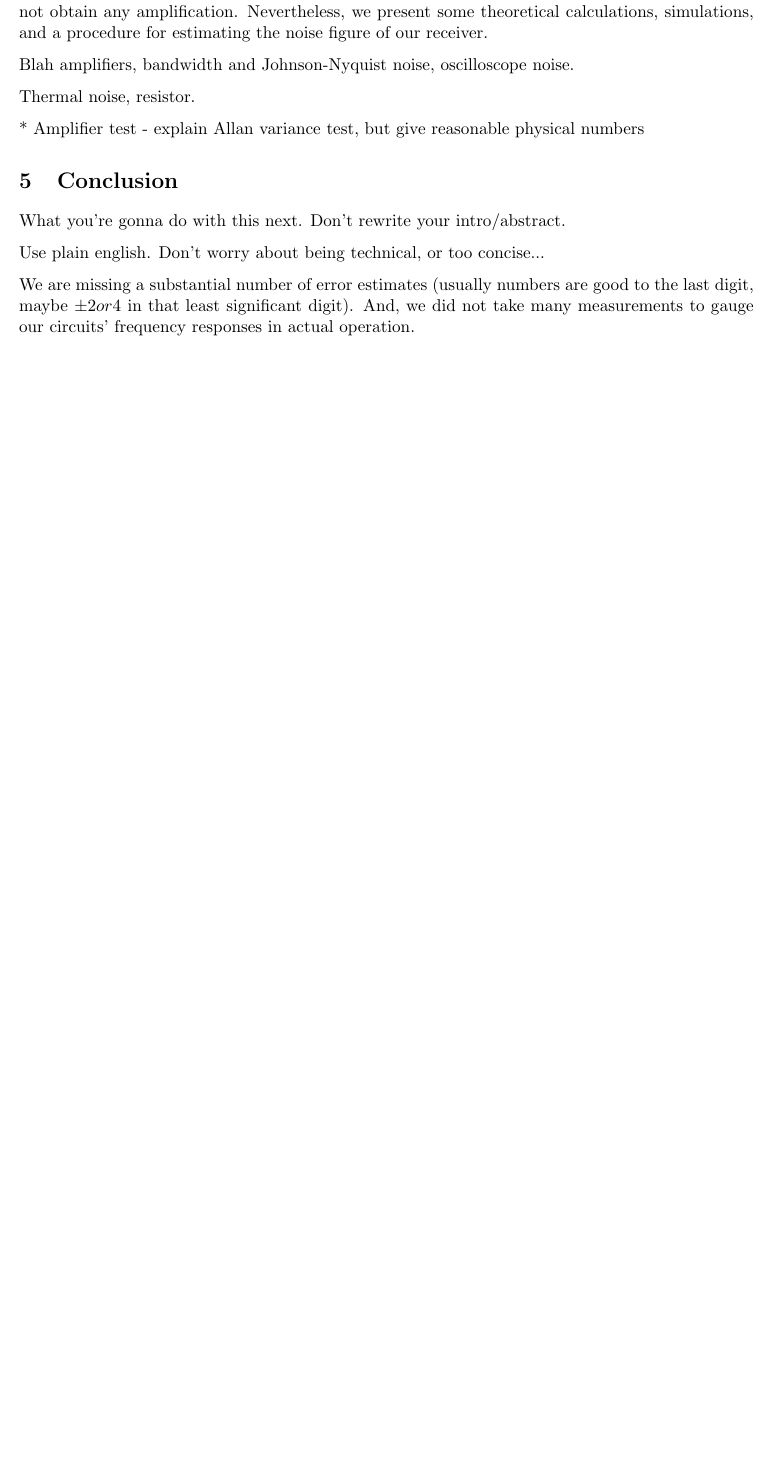
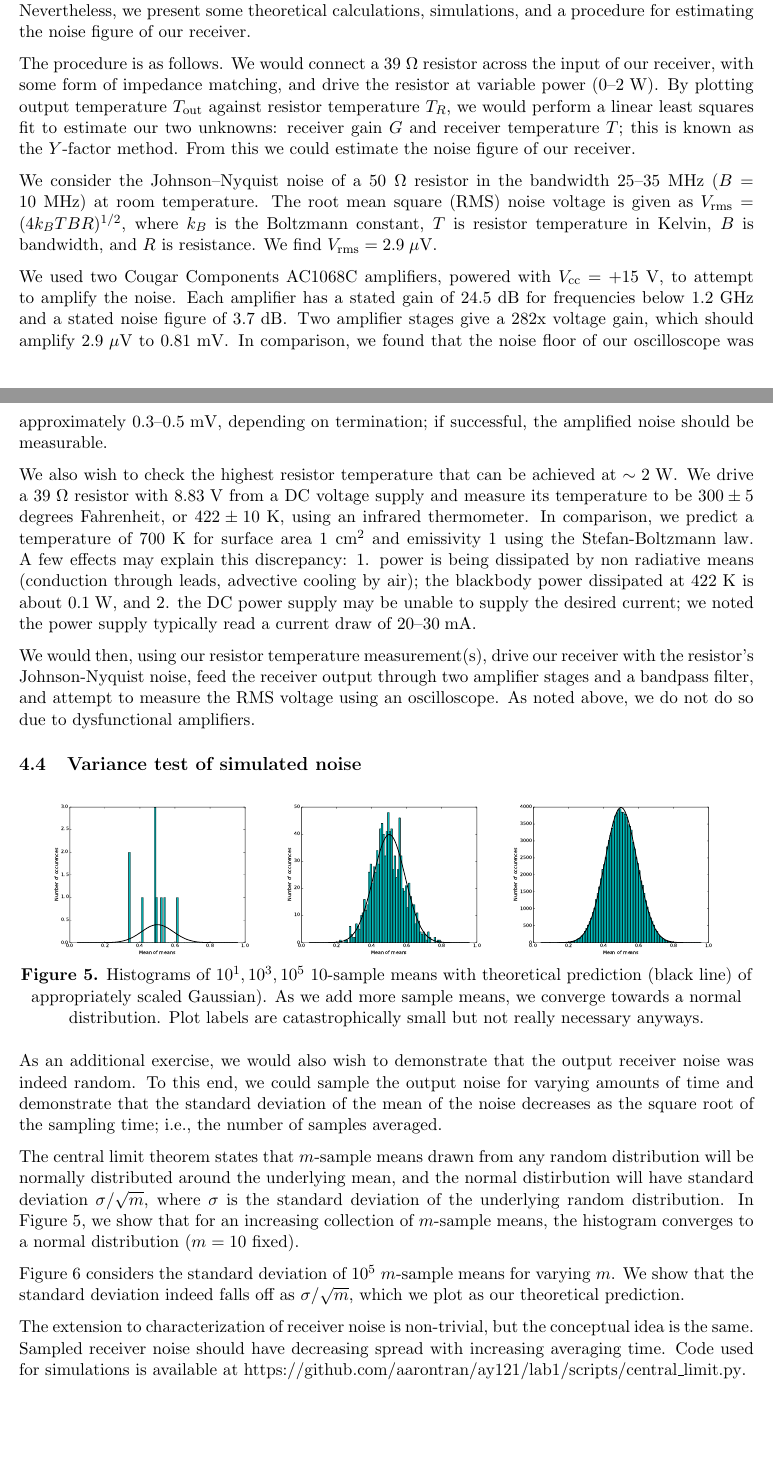
Before and after one commit to aarontran/ay121, a LaTeX document (lab1/lab1.tex): part of page 6 of 7 before the commit and two parts of pages 6 and 7 of 8 after it, the two joined at a grey line, cut so that both start at the same text, the shorter picture padded with empty space. Compiled offline with pdfLaTeX.

Commit message:
Finished lab report

```diff
--- a/lab1/lab1.tex
+++ b/lab1/lab1.tex
@@ -347,5 +346,0 @@ receiver by using two amplifier stages, each with gain $24.5 \unit{dB}$ at
-frequencies below $1.2 \unit{GHz}$.  In the process, we discovered that a
-majority of available commercial amplifiers were dysfunctional and that we
-could not obtain any amplification.  Nevertheless, we present some theoretical
-calculations, simulations, and a procedure for estimating the noise figure of
-our receiver.
@@ -352,9 +350,75 @@ our receiver.
+available commercial amplifiers were dysfunctional and that we could not obtain
+any amplification.  Nevertheless, we present some theoretical calculations,
+simulations, and a procedure for estimating the noise figure of our receiver.
 
+The procedure is as follows.  We would connect a $39 \unit{\Omega}$ resistor
+across the input of our receiver, with some form of impedance matching, and
+drive the resistor at variable power ($0$--$2 \unit{W}$). By plotting output
+temperature $T_{\mt{out}}$ against resistor temperature $T_R$, we would perform
+a linear least squares fit to estimate our two unknowns: receiver gain $G$ and
+receiver temperature $T$; this is known as the $Y$-factor method.  From this we
+could estimate the noise figure of our receiver.
 
+We consider the Johnson--Nyquist noise of a $50 \unit{\Omega}$ resistor in the
+bandwidth $25$--$35 \unit{MHz}$ ($B = 10 \unit{MHz}$) at room temperature.  The
+root mean square (RMS) noise voltage is given as $V_{\mt{rms}} =
+(4k_B T B R)^{1/2}$, where $k_B$ is the Boltzmann constant, $T$ is resistor
+temperature in Kelvin, $B$ is bandwidth, and $R$ is resistance.  We find
+$V_{\mt{rms}} = 2.9 \unit{\mu V}$.
 
-Blah amplifiers, bandwidth and Johnson-Nyquist noise, oscilloscope noise.
+We used two Cougar Components AC1068C amplifiers, powered with $V_{\mt{cc}} =
++15 \unit{V}$, to attempt to amplify the noise.  Each amplifier has a stated
+gain of $24.5 \unit{dB}$ for frequencies below $1.2 \unit{GHz}$ and a stated
+noise figure of $3.7 \unit{dB}$.  Two amplifier stages give a 282x voltage
+gain, which should amplify $2.9 \unit{\mu V}$ to $0.81 \unit{mV}$.  In
+comparison, we found that the noise floor of our oscilloscope was approximately
+$0.3$--$0.5 \unit{mV}$, depending on termination; if successful, the amplified
+noise should be measurable.
 
-Thermal noise, resistor.
+We also wish to check the highest resistor temperature that can be achieved at
+$\sim 2 \unit{W}$.  We drive a $39 \unit{\Omega}$ resistor with $8.83 \unit{V}$
+from a DC voltage supply and measure its temperature to be $300 \pm 5$ degrees
+Fahrenheit, or $422 \pm 10 \unit{K}$, using an infrared thermometer.  In
+comparison, we predict a temperature of $700 \unit{K}$ for surface area $1
+\unit{cm^2}$ and emissivity $1$ using the Stefan-Boltzmann law.  A few effects
+may explain this discrepancy: 1. power is being dissipated by non radiative
+means (conduction through leads, advective cooling by air); the blackbody power
+dissipated at $422 \unit{K}$ is about $0.1 \unit{W}$, and 2. the DC power
+supply may be unable to supply the desired current; we noted the power
+supply typically read a current draw of $20$--$30 \unit{mA}$.
 
+We would then, using our resistor temperature measurement(s), drive our
+receiver with the resistor's Johnson-Nyquist noise, feed the receiver output
+through two amplifier stages and a bandpass filter, and attempt to measure the
+RMS voltage using an oscilloscope.  As noted above, we do not do so due to
+dysfunctional amplifiers.
 
-* Amplifier test - explain Allan variance test, but give reasonable physical numbers
+\subsection{Variance test of simulated noise}
+
+\begin{figure}[h]
+    \centering
+    \includegraphics[scale=0.25]{scripts/hist_normal_m=10_n=10.pdf}
+    \includegraphics[scale=0.25]{scripts/hist_normal_m=10_n=1000.pdf}
+    \includegraphics[scale=0.25]{scripts/hist_normal_m=10_n=100000.pdf} \\
+    \textbf{Figure 5.} Histograms of $10^1, 10^3, 10^5$ $10$-sample means
+    with theoretical prediction (black line) of appropriately scaled Gaussian).
+    As we add more sample means, we converge towards a normal distribution.
+    Plot labels are catastrophically small but not really necessary anyways.
+\end{figure}
+
+As an additional exercise, we would also wish to demonstrate that the output
+receiver noise was indeed random.  To this end, we could sample the output
+noise for varying amounts of time and demonstrate that the standard deviation
+of the mean of the noise decreases as the square root of the sampling time;
+i.e., the number of samples averaged.
+
+The central limit theorem states that $m$-sample means drawn from any random
+distribution will be normally distributed around the underlying mean, and the
+normal distirbution will have standard deviation $\sigma / \sqrt{m}$, where
+$\sigma$ is the standard deviation of the underlying random distribution.  In
+Figure 5, we show that for an increasing collection of $m$-sample means, the
+histogram converges to a normal distribution ($m = 10$ fixed).
+
+Figure 6 considers the standard deviation of $10^5$ $m$-sample means for
+varying $m$.  We show that the standard deviation indeed falls off as $\sigma
+/ \sqrt{m}$, which we plot as our theoretical prediction.
@@ -361,11 +434,8 @@ Thermal noise, resistor.
+The extension to characterization of receiver noise is non-trivial, but the
+conceptual idea is the same.  Sampled receiver noise should have decreasing
+spread with increasing averaging time.  Code used for simulations is available
+at \href{https://github.com/aarontran/ay121}
+{https://github.com/aarontran/ay121/lab1/scripts/central\_limit.py}.
 
 \section{Conclusion}
 
-What you're gonna do with this next.  Don't rewrite your intro/abstract.
-
-Use plain english.  Don't worry about being technical, or too concise...
-
-We are missing a substantial number of error estimates (usually numbers are
-good to the last digit, maybe $\pm 2 or 4$ in that least significant digit).
-And, we did not take many measurements to gauge our circuits' frequency
-responses in actual operation.
```
Also changed, not shown: lab1/lab1.pdf, lab1/lab1.tex (46 more changed lines).
